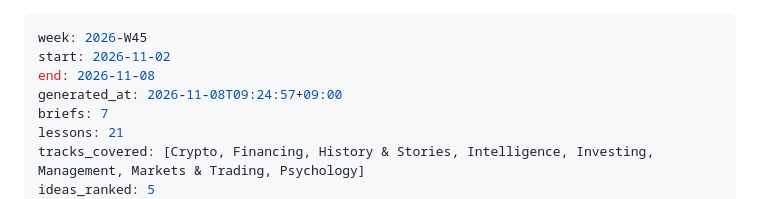
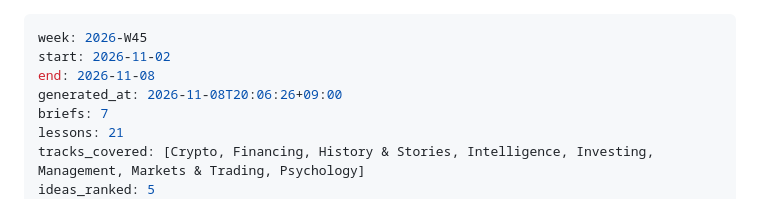
Before and after one commit to 1chimaruGin/lumina-wealth, a Markdown page: digests/2026-W45.md, the part around the change. GitHub-like rendering.

Commit message:
Weekly digest 2026-W45

```diff
--- a/digests/2026-W45.md
+++ b/digests/2026-W45.md
@@ -2,7 +2,7 @@
 week: 2026-W45
 start: 2026-11-02
 end: 2026-11-08
-generated_at: 2026-11-08T09:24:57+09:00
+generated_at: 2026-11-08T20:06:26+09:00
 briefs: 7
 lessons: 21
 tracks_covered: [Crypto, Financing, History & Stories, Intelligence, Investing, Management, Markets & Trading, Psychology]
```
